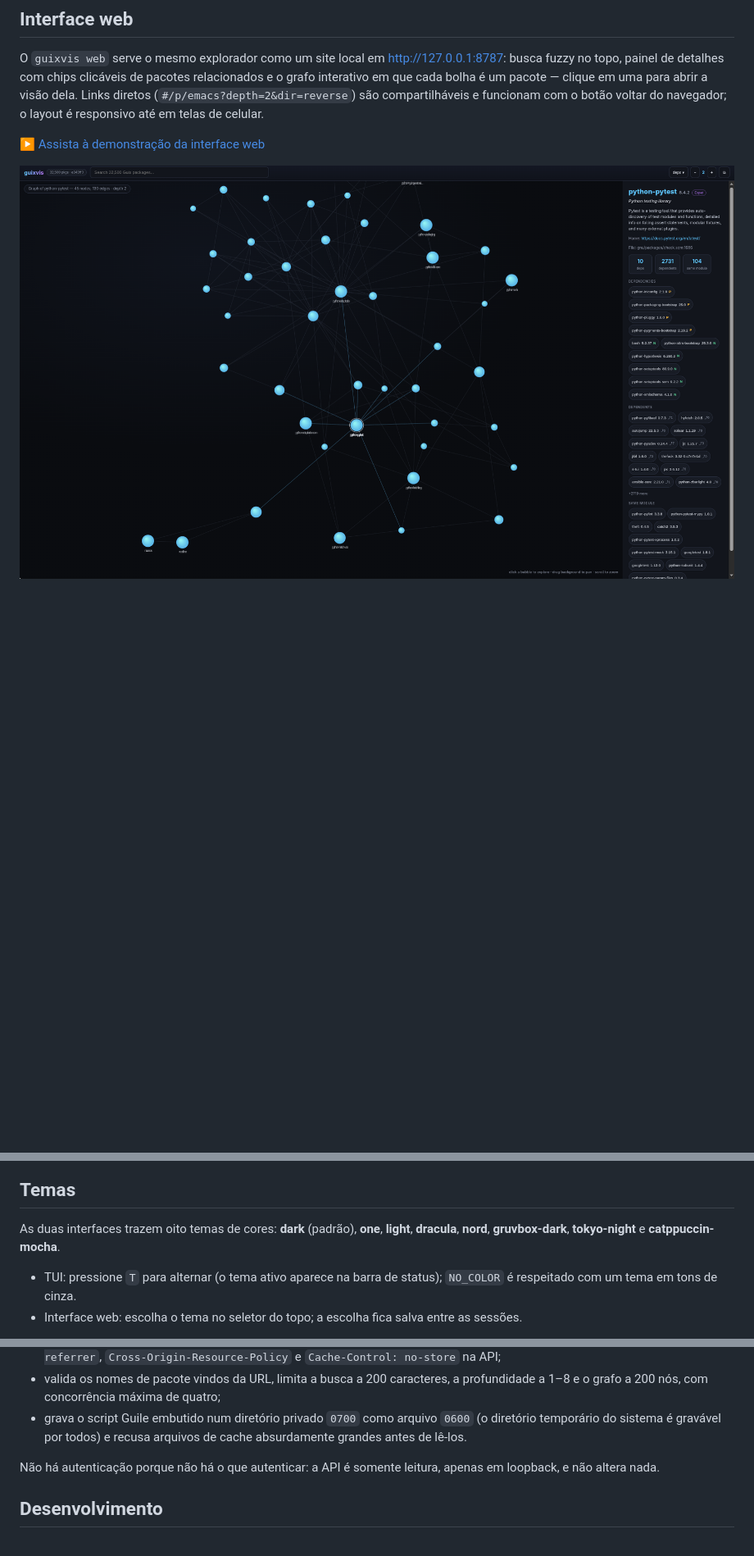
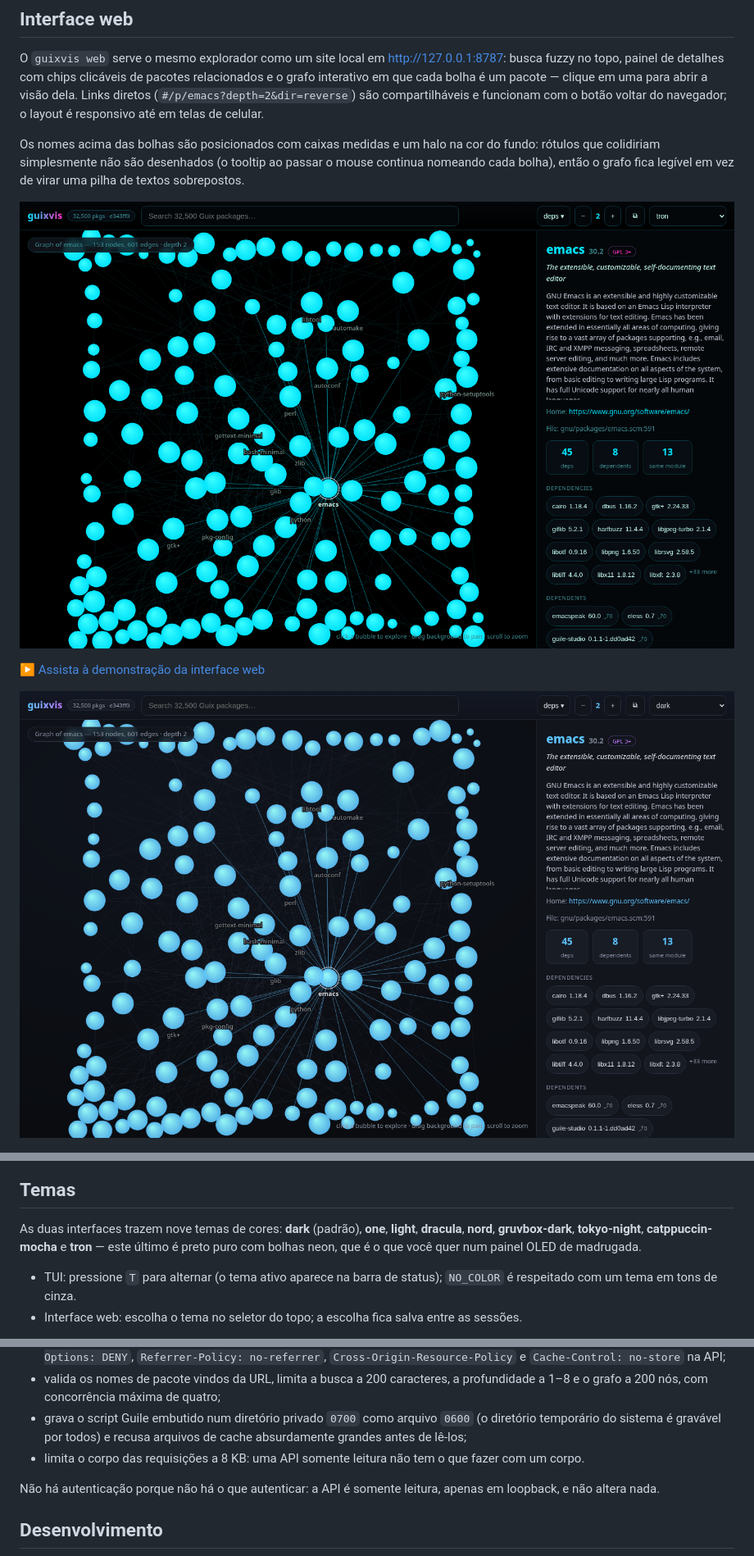
Before and after one commit to cristiancmoises/guixvis, a Markdown page: README.pt-BR.md, 3 parts joined by grey strips. Shown at 82% size. GitHub-like rendering; pictures changed too: assets/guixvis-web-desktop.png, assets/guixvis-web-tron.png (added); blank space fills up the shorter version.

```diff
--- a/README.pt-BR.md
+++ b/README.pt-BR.md
@@ -75,6 +75,13 @@ um pacote — clique em uma para abrir a visão dela. Links diretos
 (`#/p/emacs?depth=2&dir=reverse`) são compartilháveis e funcionam com o
 botão voltar do navegador; o layout é responsivo até em telas de celular.
 
+Os nomes acima das bolhas são posicionados com caixas medidas e um halo na cor
+do fundo: rótulos que colidiriam simplesmente não são desenhados (o tooltip ao
+passar o mouse continua nomeando cada bolha), então o grafo fica legível em vez
+de virar uma pilha de textos sobrepostos.
+
+![guixvis web — tema tron, página preta e bolhas neon](assets/guixvis-web-tron.png)
+
 ▶ [Assista à demonstração da interface web](assets/guixvis-web-demo.mp4)
 
 ![guixvis web desktop — grafo de pacotes com bolhas clicáveis](assets/guixvis-web-desktop.png)
@@ -85,9 +92,10 @@ botão voltar do navegador; o layout é responsivo até em telas de celular.
 
 ## Temas
 
-As duas interfaces trazem oito temas de cores: **dark** (padrão), **one**,
-**light**, **dracula**, **nord**, **gruvbox-dark**, **tokyo-night** e
-**catppuccin-mocha**.
+As duas interfaces trazem nove temas de cores: **dark** (padrão), **one**,
+**light**, **dracula**, **nord**, **gruvbox-dark**, **tokyo-night**,
+**catppuccin-mocha** e **tron** — este último é preto puro com bolhas neon, que
+é o que você quer num painel OLED de madrugada.
 
 - TUI: pressione `T` para alternar (o tema ativo aparece na barra de
   status); `NO_COLOR` é respeitado com um tema em tons de cinza.
@@ -274,7 +323,9 @@ web é deliberadamente chata quanto a alcance:
   profundidade a 1–8 e o grafo a 200 nós, com concorrência máxima de quatro;
 - grava o script Guile embutido num diretório privado `0700` como arquivo `0600`
   (o diretório temporário do sistema é gravável por todos) e recusa arquivos de
-  cache absurdamente grandes antes de lê-los.
+  cache absurdamente grandes antes de lê-los;
+- limita o corpo das requisições a 8 KB: uma API somente leitura não tem o que
+  fazer com um corpo.
 
 Não há autenticação porque não há o que autenticar: a API é somente leitura,
 apenas em loopback, e não altera nada.
```
Also changed, not shown: other parts of README.pt-BR.md (+47 -6 lines), README.md (+61 -10 lines), assets/guixvis-tui-graph.png, 11 other files.
